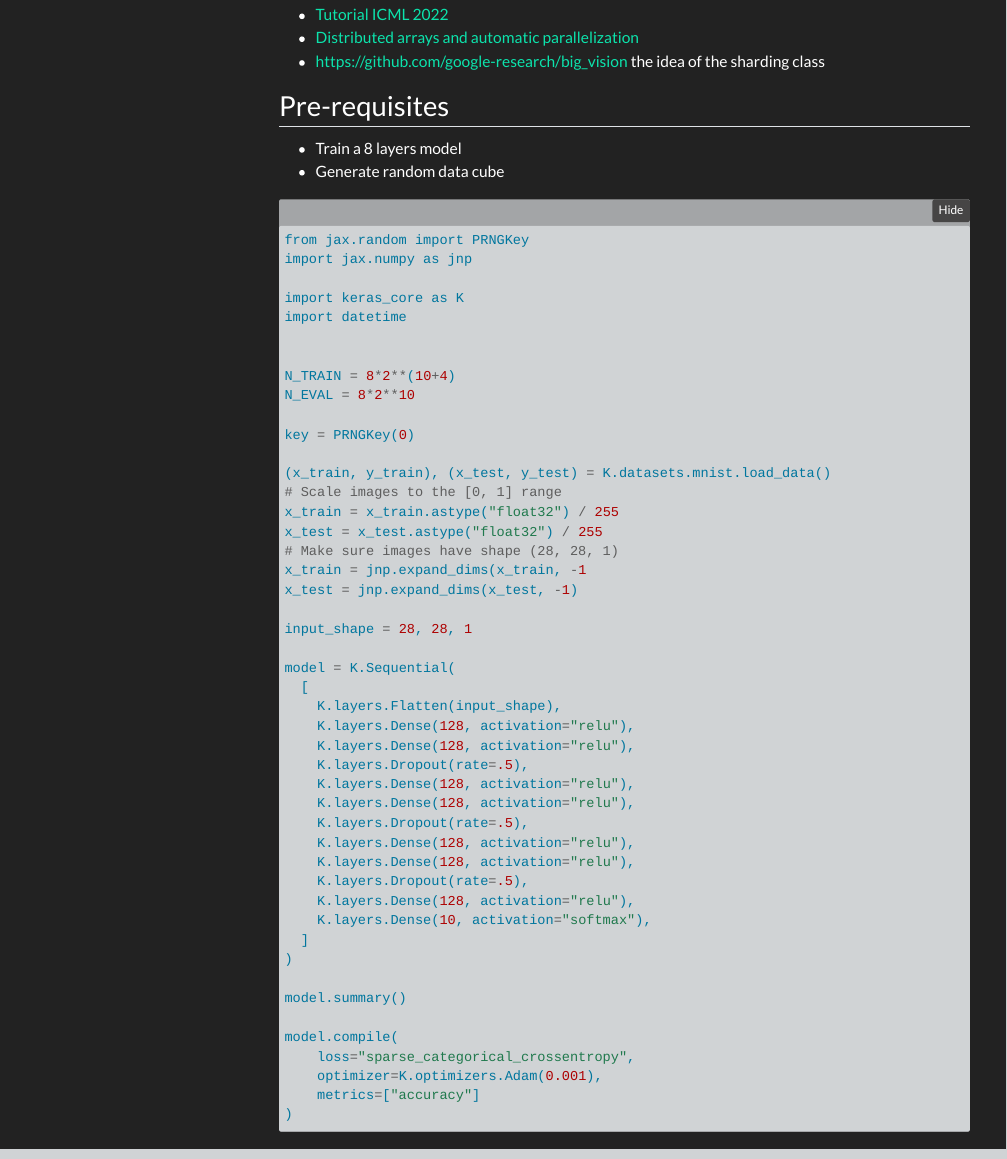
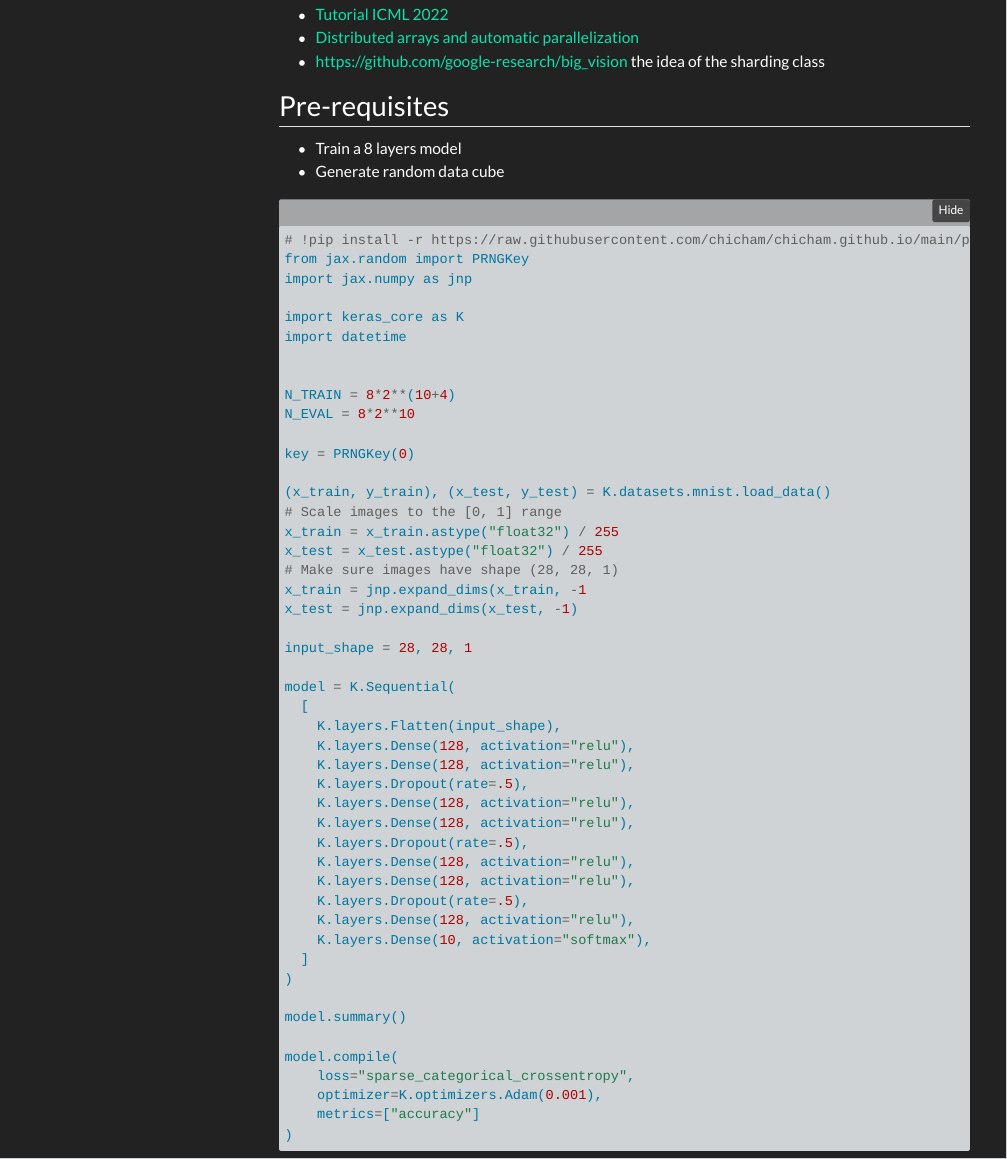
Before and after one commit to chicham/chicham.github.io, a Quarto document (posts/sharding-with-jax/sharding_jax.qmd): the page in a window 1100 px wide, from 190 px down. Rendered offline with R 4.5, knitr and Pandoc in place of Quarto, with nearby package versions; folded parts are opened; menus at the side of the page are left out; badge pictures from the web are left out.

Commit message:
add: add requirements for sharding post

````diff
--- a/posts/sharding-with-jax/sharding_jax.qmd
+++ b/posts/sharding-with-jax/sharding_jax.qmd
@@ -26,6 +26,7 @@
 - Generate random data cube
 
 ```{python}
+# !pip install -r https://raw.githubusercontent.com/chicham/chicham.github.io/main/posts/sharding-with-jax/requirements.txt
 from jax.random import PRNGKey
 import jax.numpy as jnp
 
````
